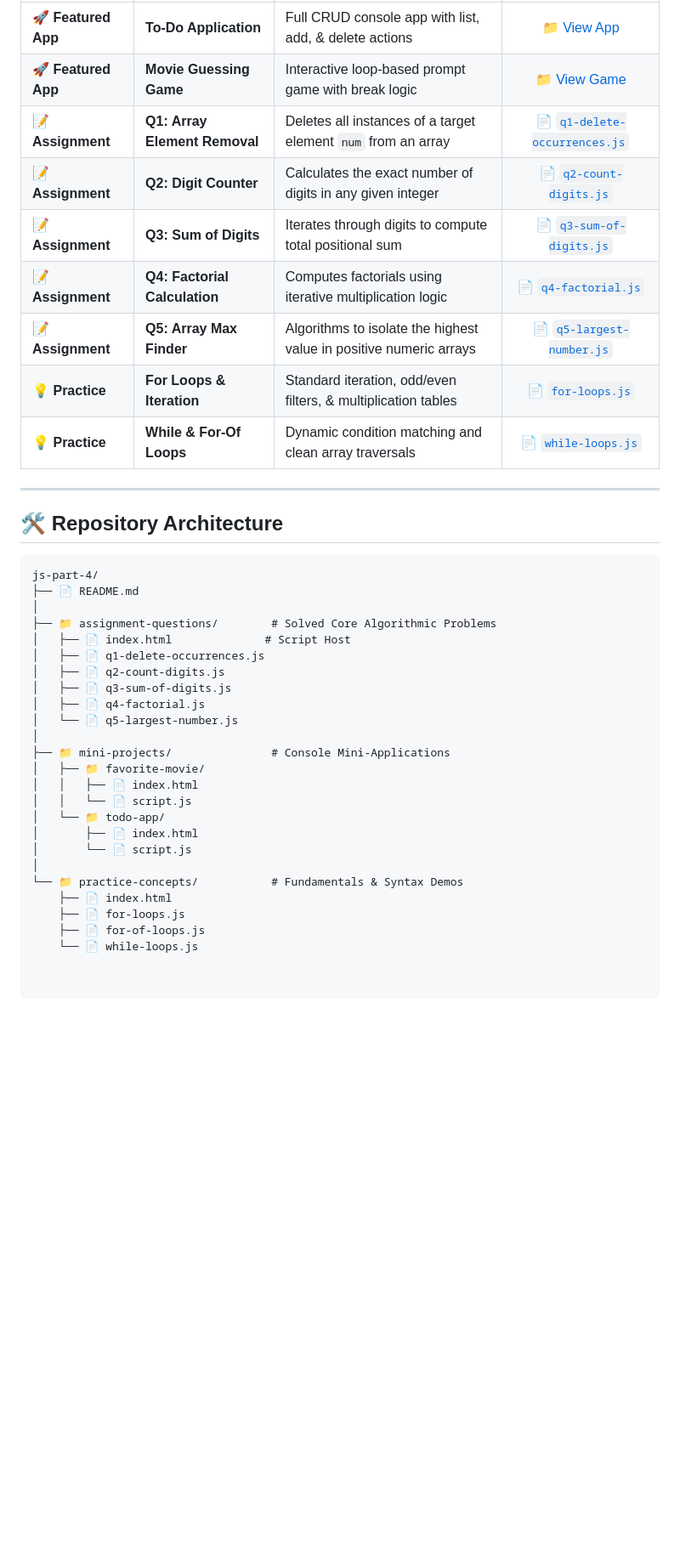
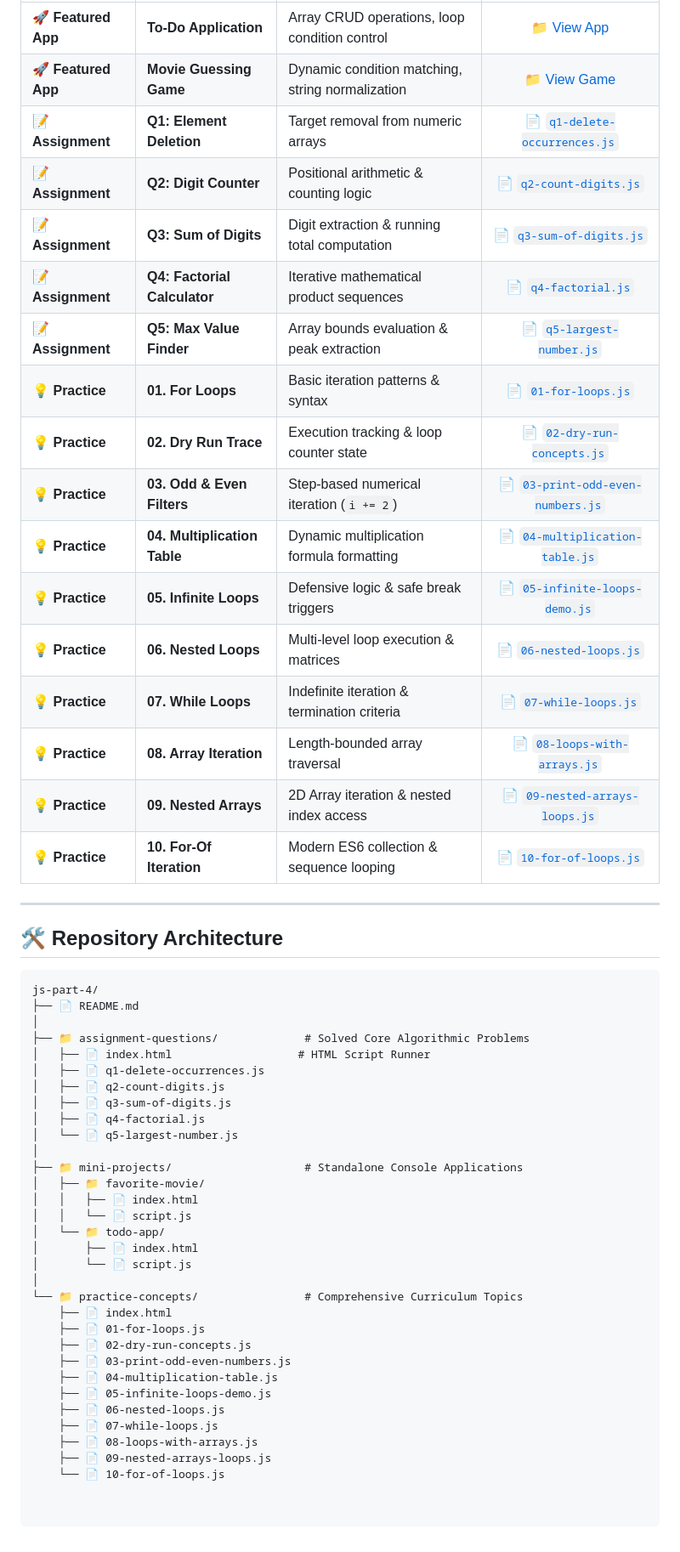
Before and after one commit to ashishrodale/web-development-journey, a Markdown page: JavaScript/js-part-4/README.md, the part around one of its changes. Shown at 85% size. Drawn GitHub-style; blank space fills up the shorter version.

```diff
--- a/JavaScript/js-part-4/README.md
+++ b/JavaScript/js-part-4/README.md
@@ -34,13 +36,21 @@ Below is the complete file matrix. Click any link under **Source Code** to view
 | :--- | :--- | :--- | :---: |
-| 🚀 **Featured App** | **To-Do Application** | Full CRUD console app with list, add, & delete actions | [📁 View App](./mini-projects/todo-app/) |
-| 🚀 **Featured App** | **Movie Guessing Game** | Interactive loop-based prompt game with break logic | [📁 View Game](./mini-projects/favorite-movie/) |
-| 📝 **Assignment** | **Q1: Array Element Removal** | Deletes all instances of a target element `num` from an array | [📄 `q1-delete-occurrences.js`](./assignment-questions/q1-delete-occurrences.js) |
-| 📝 **Assignment** | **Q2: Digit Counter** | Calculates the exact number of digits in any given integer | [📄 `q2-count-digits.js`](./assignment-questions/q2-count-digits.js) |
-| 📝 **Assignment** | **Q3: Sum of Digits** | Iterates through digits to compute total positional sum | [📄 `q3-sum-of-digits.js`](./assignment-questions/q3-sum-of-digits.js) |
-| 📝 **Assignment** | **Q4: Factorial Calculation** | Computes factorials using iterative multiplication logic | [📄 `q4-factorial.js`](./assignment-questions/q4-factorial.js) |
-| 📝 **Assignment** | **Q5: Array Max Finder** | Algorithms to isolate the highest value in positive numeric arrays | [📄 `q5-largest-number.js`](./assignment-questions/q5-largest-number.js) |
-| 💡 **Practice** | **For Loops & Iteration** | Standard iteration, odd/even filters, & multiplication tables | [📄 `for-loops.js`](./practice-concepts/for-loops.js) |
-| 💡 **Practice** | **While & For-Of Loops** | Dynamic condition matching and clean array traversals | [📄 `while-loops.js`](./practice-concepts/while-loops.js) |
+| 🚀 **Featured App** | **To-Do Application** | Array CRUD operations, loop condition control | [📁 View App](./mini-projects/todo-app/) |
+| 🚀 **Featured App** | **Movie Guessing Game** | Dynamic condition matching, string normalization | [📁 View Game](./mini-projects/favorite-movie/) |
+| 📝 **Assignment** | **Q1: Element Deletion** | Target removal from numeric arrays | [📄 `q1-delete-occurrences.js`](./assignment-questions/q1-delete-occurrences.js) |
+| 📝 **Assignment** | **Q2: Digit Counter** | Positional arithmetic & counting logic | [📄 `q2-count-digits.js`](./assignment-questions/q2-count-digits.js) |
+| 📝 **Assignment** | **Q3: Sum of Digits** | Digit extraction & running total computation | [📄 `q3-sum-of-digits.js`](./assignment-questions/q3-sum-of-digits.js) |
+| 📝 **Assignment** | **Q4: Factorial Calculator**| Iterative mathematical product sequences | [📄 `q4-factorial.js`](./assignment-questions/q4-factorial.js) |
+| 📝 **Assignment** | **Q5: Max Value Finder** | Array bounds evaluation & peak extraction | [📄 `q5-largest-number.js`](./assignment-questions/q5-largest-number.js) |
+| 💡 **Practice** | **01. For Loops** | Basic iteration patterns & syntax | [📄 `01-for-loops.js`](./practice-concepts/01-for-loops.js) |
+| 💡 **Practice** | **02. Dry Run Trace** | Execution tracking & loop counter state | [📄 `02-dry-run-concepts.js`](./practice-concepts/02-dry-run-concepts.js) |
+| 💡 **Practice** | **03. Odd & Even Filters**| Step-based numerical iteration (`i += 2`) | [📄 `03-print-odd-even-numbers.js`](./practice-concepts/03-print-odd-even-numbers.js) |
+| 💡 **Practice** | **04. Multiplication Table**| Dynamic multiplication formula formatting | [📄 `04-multiplication-table.js`](./practice-concepts/04-multiplication-table.js) |
+| 💡 **Practice** | **05. Infinite Loops** | Defensive logic & safe break triggers | [📄 `05-infinite-loops-demo.js`](./practice-concepts/05-infinite-loops-demo.js) |
+| 💡 **Practice** | **06. Nested Loops** | Multi-level loop execution & matrices | [📄 `06-nested-loops.js`](./practice-concepts/06-nested-loops.js) |
+| 💡 **Practice** | **07. While Loops** | Indefinite iteration & termination criteria | [📄 `07-while-loops.js`](./practice-concepts/07-while-loops.js) |
+| 💡 **Practice** | **08. Array Iteration** | Length-bounded array traversal | [📄 `08-loops-with-arrays.js`](./practice-concepts/08-loops-with-arrays.js) |
+| 💡 **Practice** | **09. Nested Arrays** | 2D Array iteration & nested index access | [📄 `09-nested-arrays-loops.js`](./practice-concepts/09-nested-arrays-loops.js) |
+| 💡 **Practice** | **10. For-Of Iteration** | Modern ES6 collection & sequence looping | [📄 `10-for-of-loops.js`](./practice-concepts/10-for-of-loops.js) |
 
 ---
 
@@ -50,15 +60,15 @@ Below is the complete file matrix. Click any link under **Source Code** to view
 js-part-4/
 ├── 📄 README.md
 │
-├── 📁 assignment-questions/        # Solved Core Algorithmic Problems
-│   ├── 📄 index.html              # Script Host
+├── 📁 assignment-questions/             # Solved Core Algorithmic Problems
+│   ├── 📄 index.html                   # HTML Script Runner
 │   ├── 📄 q1-delete-occurrences.js
 │   ├── 📄 q2-count-digits.js
 │   ├── 📄 q3-sum-of-digits.js
 │   ├── 📄 q4-factorial.js
 │   └── 📄 q5-largest-number.js
 │
-├── 📁 mini-projects/               # Console Mini-Applications
+├── 📁 mini-projects/                    # Standalone Console Applications
 │   ├── 📁 favorite-movie/
 │   │   ├── 📄 index.html
 │   │   └── 📄 script.js
@@ -66,8 +76,15 @@ js-part-4/
 │       ├── 📄 index.html
 │       └── 📄 script.js
 │
-└── 📁 practice-concepts/           # Fundamentals & Syntax Demos
+└── 📁 practice-concepts/                # Comprehensive Curriculum Topics
     ├── 📄 index.html
-    ├── 📄 for-loops.js
-    ├── 📄 for-of-loops.js
-    └── 📄 while-loops.js
+    ├── 📄 01-for-loops.js
+    ├── 📄 02-dry-run-concepts.js
+    ├── 📄 03-print-odd-even-numbers.js
+    ├── 📄 04-multiplication-table.js
+    ├── 📄 05-infinite-loops-demo.js
+    ├── 📄 06-nested-loops.js
+    ├── 📄 07-while-loops.js
+    ├── 📄 08-loops-with-arrays.js
+    ├── 📄 09-nested-arrays-loops.js
+    └── 📄 10-for-of-loops.js
```
Also changed, not shown: other parts of JavaScript/js-part-4/README.md (+14 -12 lines).
